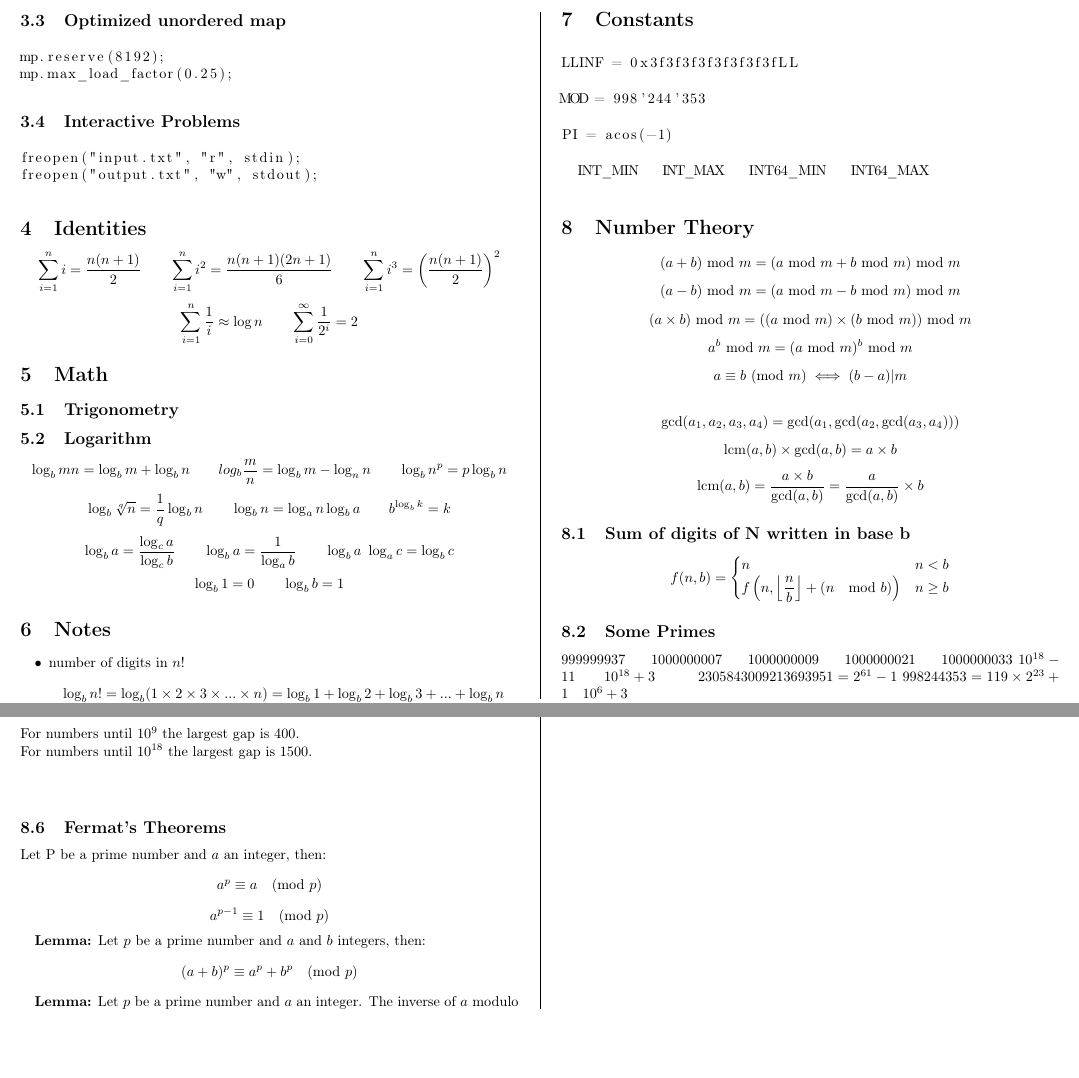
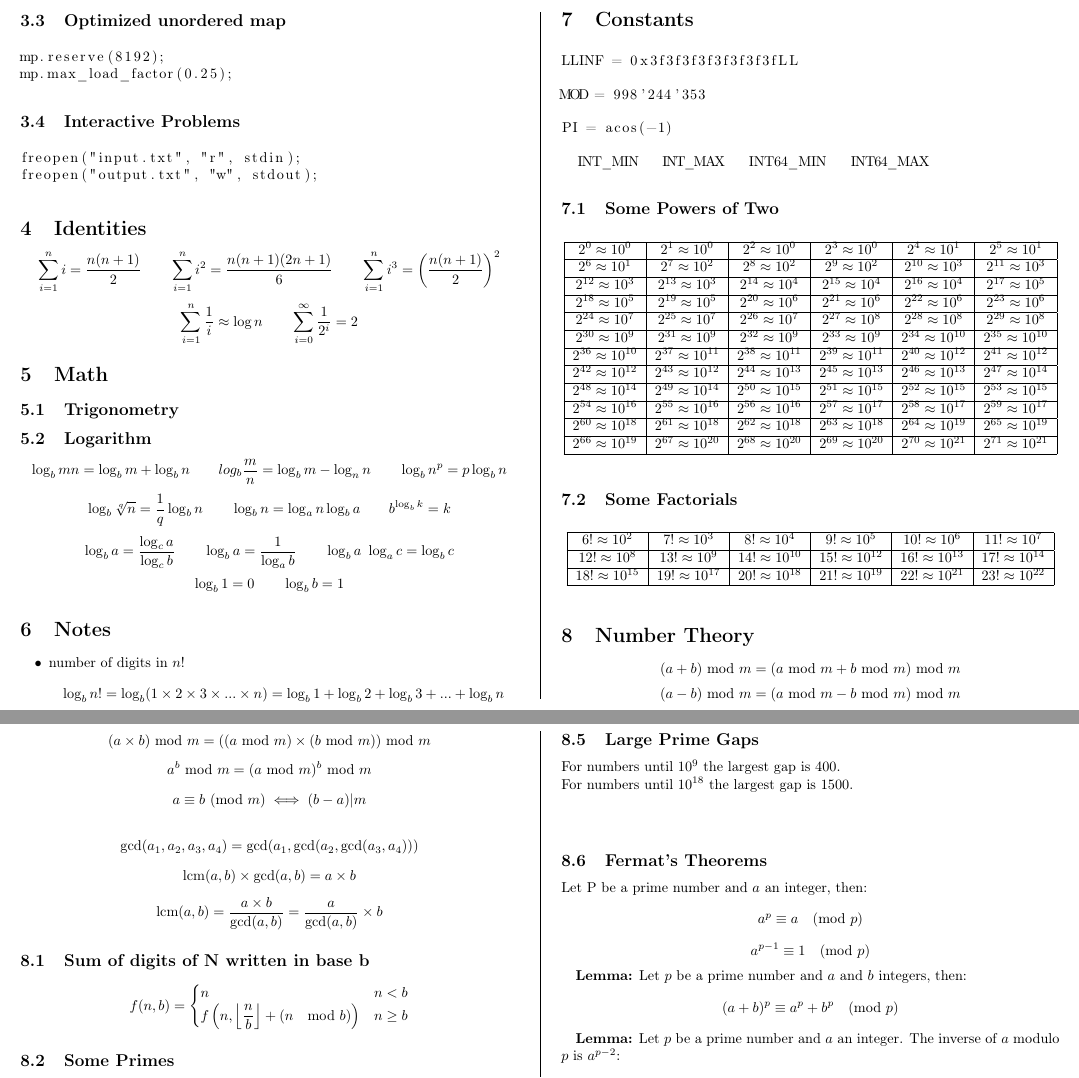
Before and after one commit to pablo-aa/notebook-cp, a LaTeX document (generate_latex/theoretical.tex): two parts of pages 2 and 3 of 3, joined at a grey line, cut so that both start at the same text, the shorter picture padded with empty space. Compiled offline with pdfLaTeX.

Commit message:
Auto updating notebook.pdf and theoretical.pdf

```diff
--- a/generate_latex/theoretical.tex
+++ b/generate_latex/theoretical.tex
@@ -86,6 +86,8 @@
 \input{theoretical/Notes/general.tex}
 \section{Constants}
 \input{theoretical/Constants/general.tex}
+\input{theoretical/Constants/Some Powers of Two.tex}
+\input{theoretical/Constants/Some Factorials.tex}
 \section{Number Theory}
 \input{theoretical/Number Theory/general.tex}
 \input{theoretical/Number Theory/Sum of digits of N written in base b.tex}
```
Also changed, not shown: notebook.pdf, theoretical.pdf.
